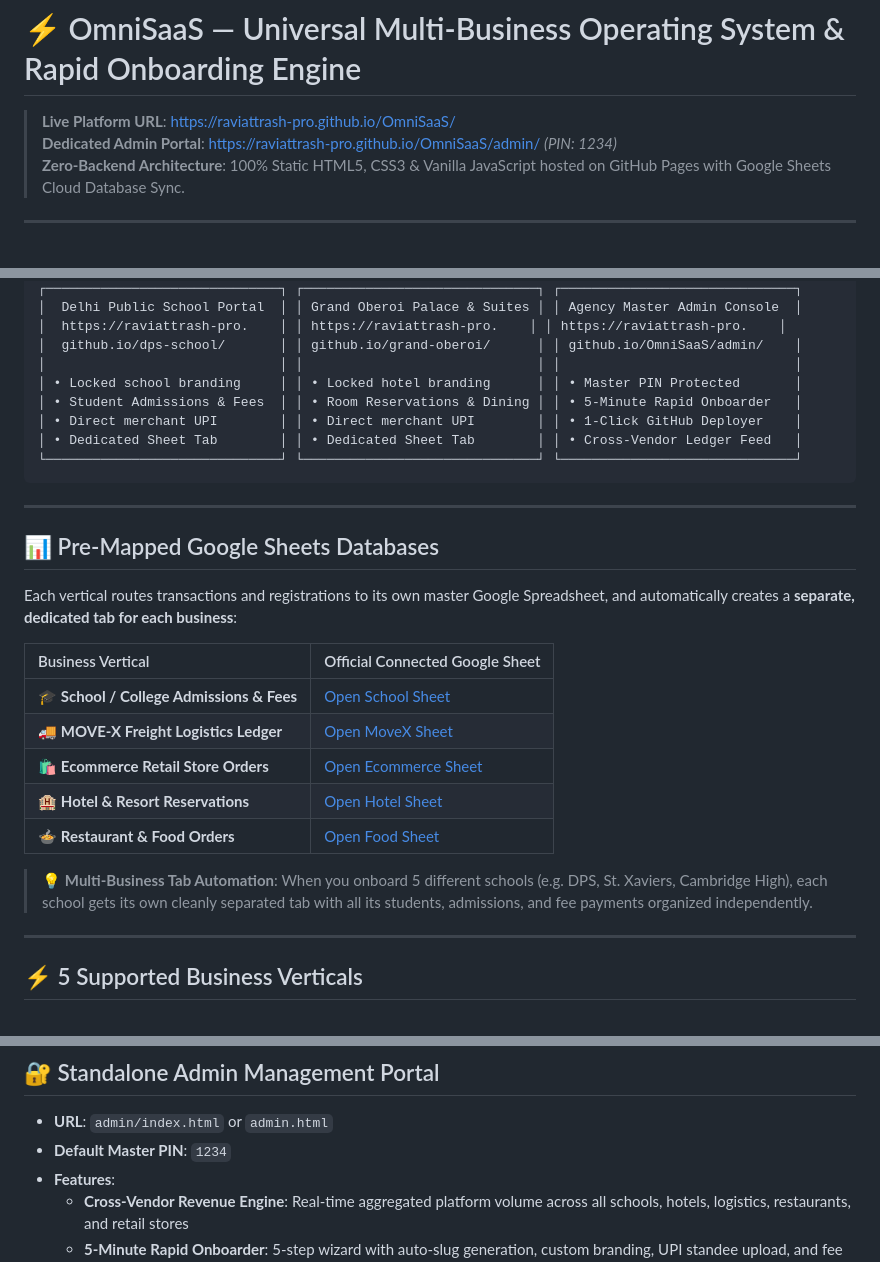
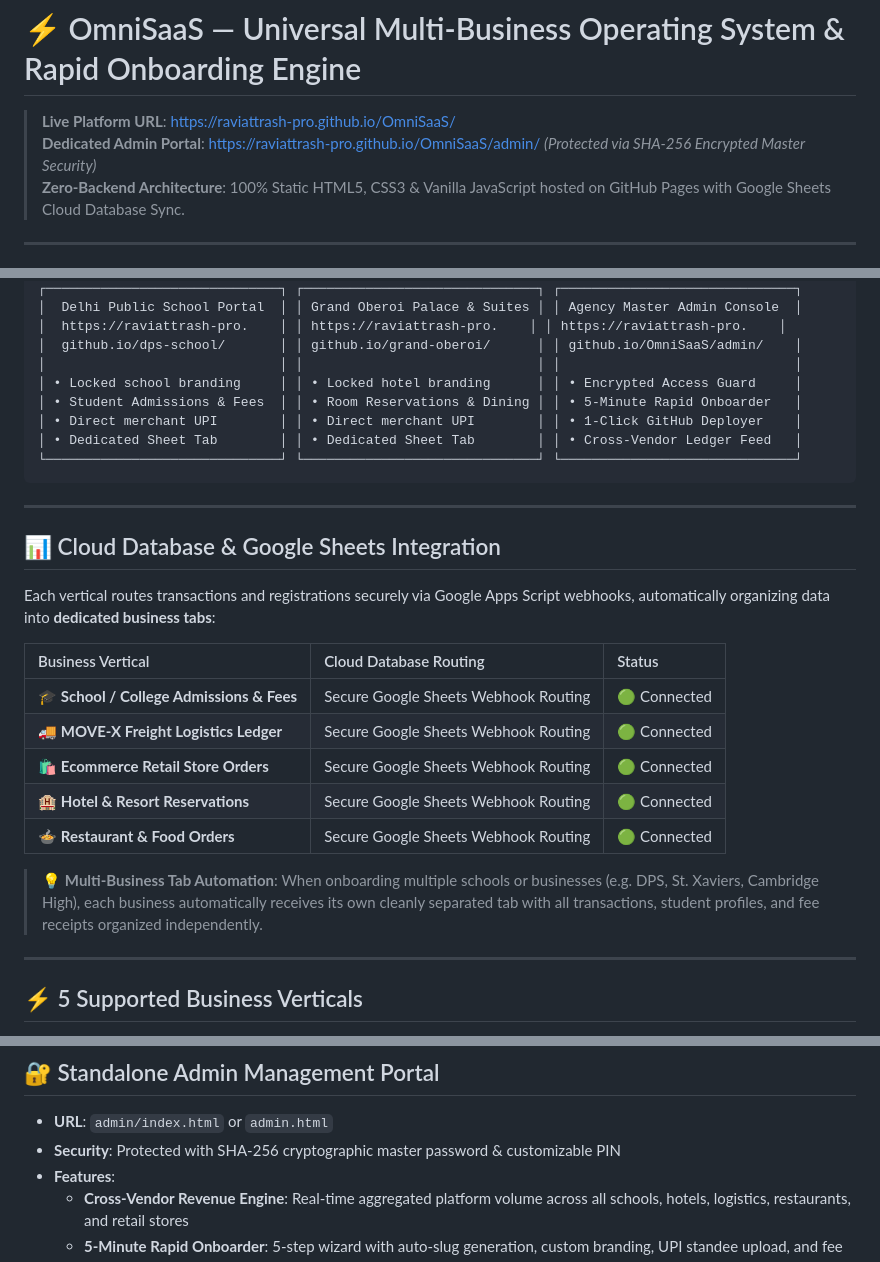
Before and after one commit to raviattrash-pro/OmniSaaS, a Markdown page: README.md, 3 parts joined by grey strips. GitHub-like rendering.

Commit message:
Sanitize documentation: Purge all direct spreadsheet links, passwords, and sensitive credentials

```diff
--- a/README.md
+++ b/README.md
@@ -1,7 +1,7 @@
 # ⚡ OmniSaaS — Universal Multi-Business Operating System & Rapid Onboarding Engine
 
 > **Live Platform URL**: [https://raviattrash-pro.github.io/OmniSaaS/](https://raviattrash-pro.github.io/OmniSaaS/)
-> **Dedicated Admin Portal**: [https://raviattrash-pro.github.io/OmniSaaS/admin/](https://raviattrash-pro.github.io/OmniSaaS/admin/) *(PIN: 1234)*
+> **Dedicated Admin Portal**: [https://raviattrash-pro.github.io/OmniSaaS/admin/](https://raviattrash-pro.github.io/OmniSaaS/admin/) *(Protected via SHA-256 Encrypted Master Security)*
 > **Zero-Backend Architecture**: 100% Static HTML5, CSS3 & Vanilla JavaScript hosted on GitHub Pages with Google Sheets Cloud Database Sync.
 
 ---
@@ -24,7 +24,7 @@ Every business onboarded receives its **own dedicated GitHub Pages URL named dir
 │  https://raviattrash-pro.    │ │ https://raviattrash-pro.    │ │ https://raviattrash-pro.    │
 │  github.io/dps-school/       │ │ github.io/grand-oberoi/      │ │ github.io/OmniSaaS/admin/    │
 │                              │ │                              │ │                              │
-│ • Locked school branding     │ │ • Locked hotel branding      │ │ • Master PIN Protected       │
+│ • Locked school branding     │ │ • Locked hotel branding      │ │ • Encrypted Access Guard     │
 │ • Student Admissions & Fees  │ │ • Room Reservations & Dining │ │ • 5-Minute Rapid Onboarder   │
 │ • Direct merchant UPI        │ │ • Direct merchant UPI        │ │ • 1-Click GitHub Deployer    │
 │ • Dedicated Sheet Tab        │ │ • Dedicated Sheet Tab        │ │ • Cross-Vendor Ledger Feed   │
@@ -33,19 +33,19 @@ Every business onboarded receives its **own dedicated GitHub Pages URL named dir
 
 ---
 
-## 📊 Pre-Mapped Google Sheets Databases
+## 📊 Cloud Database & Google Sheets Integration
 
-Each vertical routes transactions and registrations to its own master Google Spreadsheet, and automatically creates a **separate, dedicated tab for each business**:
+Each vertical routes transactions and registrations securely via Google Apps Script webhooks, automatically organizing data into **dedicated business tabs**:
 
-| Business Vertical | Official Connected Google Sheet |
-|:---|:---|
-| 🎓 **School / College Admissions & Fees** | [Open School Sheet](https://docs.google.com/spreadsheets/d/1z1K_O8vl9ftwTlJmnLMzLrjC5V7sfhEMbToWjPuCL-w/edit?usp=sharing) |
-| 🚚 **MOVE-X Freight Logistics Ledger** | [Open MoveX Sheet](https://docs.google.com/spreadsheets/d/1Mnb-CnvAhb8bTr5dulfzHZTEoD1rs2BbwgwkGKZxnnY/edit?usp=sharing) |
-| 🛍️ **Ecommerce Retail Store Orders** | [Open Ecommerce Sheet](https://docs.google.com/spreadsheets/d/1G1Z3GKyzP9Y_s8av1GSHj1UKwctlwhLuvW9L8FO0zGk/edit?usp=sharing) |
-| 🏨 **Hotel & Resort Reservations** | [Open Hotel Sheet](https://docs.google.com/spreadsheets/d/1YYurMFHrew8GZtfXsoJetuAEjd58t58LSVb6QogrW1k/edit?usp=sharing) |
-| 🍲 **Restaurant & Food Orders** | [Open Food Sheet](https://docs.google.com/spreadsheets/d/1YYurMFHrew8GZtfXsoJetuAEjd58t58LSVb6QogrW1k/edit?usp=sharing) |
+| Business Vertical | Cloud Database Routing | Status |
+|:---|:---|:---|
+| 🎓 **School / College Admissions & Fees** | Secure Google Sheets Webhook Routing | 🟢 Connected |
+| 🚚 **MOVE-X Freight Logistics Ledger** | Secure Google Sheets Webhook Routing | 🟢 Connected |
+| 🛍️ **Ecommerce Retail Store Orders** | Secure Google Sheets Webhook Routing | 🟢 Connected |
+| 🏨 **Hotel & Resort Reservations** | Secure Google Sheets Webhook Routing | 🟢 Connected |
+| 🍲 **Restaurant & Food Orders** | Secure Google Sheets Webhook Routing | 🟢 Connected |
 
-> 💡 **Multi-Business Tab Automation**: When you onboard 5 different schools (e.g. DPS, St. Xaviers, Cambridge High), each school gets its own cleanly separated tab with all its students, admissions, and fee payments organized independently.
+> 💡 **Multi-Business Tab Automation**: When onboarding multiple schools or businesses (e.g. DPS, St. Xaviers, Cambridge High), each business automatically receives its own cleanly separated tab with all transactions, student profiles, and fee receipts organized independently.
 
 ---
 
@@ -73,7 +73,7 @@ Each vertical routes transactions and registrations to its own master Google Spr
 ## 🔐 Standalone Admin Management Portal
 
 - **URL**: `admin/index.html` or `admin.html`
-- **Default Master PIN**: `1234`
+- **Security**: Protected with SHA-256 cryptographic master password & customizable PIN
 - **Features**:
   - **Cross-Vendor Revenue Engine**: Real-time aggregated platform volume across all schools, hotels, logistics, restaurants, and retail stores
   - **5-Minute Rapid Onboarder**: 5-step wizard with auto-slug generation, custom branding, UPI standee upload, and fee catalog configuration
```
Also changed, not shown: GITHUB_PAGES_GUIDE.md (+1 -1 lines).
